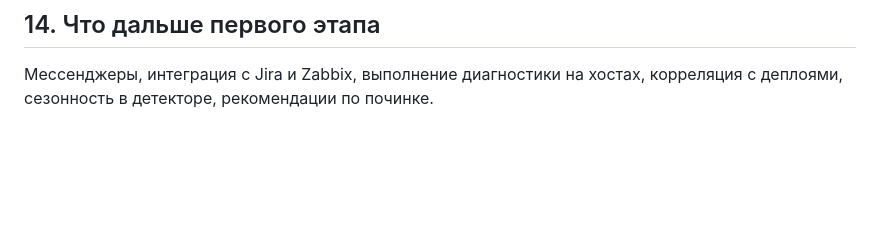
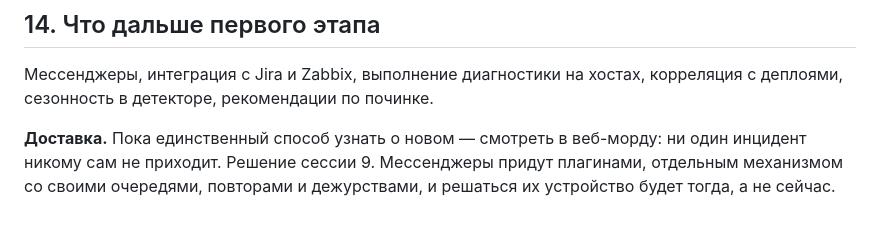
Before and after one commit to labaznov/autosre, a Markdown page: docs/SPEC.md, the part around the change. Rendered like a GitHub page; blank space fills up the shorter version.

Commit message:
Спека: доставка пока только веб-морда, мессенджеры плагинами позже

```diff
--- a/docs/SPEC.md
+++ b/docs/SPEC.md
@@ -387,3 +387,8 @@ VictoriaMetrics, алерты живут в существующем монит
 
 Мессенджеры, интеграция с Jira и Zabbix, выполнение диагностики на хостах,
 корреляция с деплоями, сезонность в детекторе, рекомендации по починке.
+
+**Доставка.** Пока единственный способ узнать о новом — смотреть в веб-морду:
+ни один инцидент никому сам не приходит. Решение сессии 9. Мессенджеры придут
+плагинами, отдельным механизмом со своими очередями, повторами и дежурствами,
+и решаться их устройство будет тогда, а не сейчас.
```
